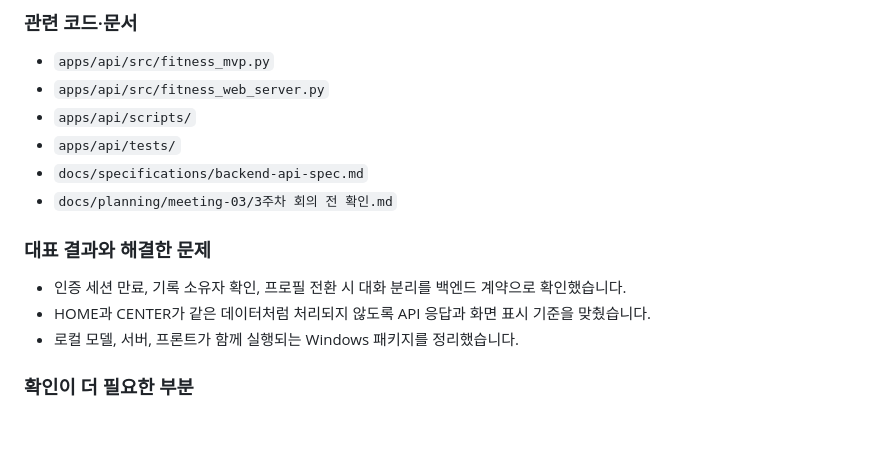
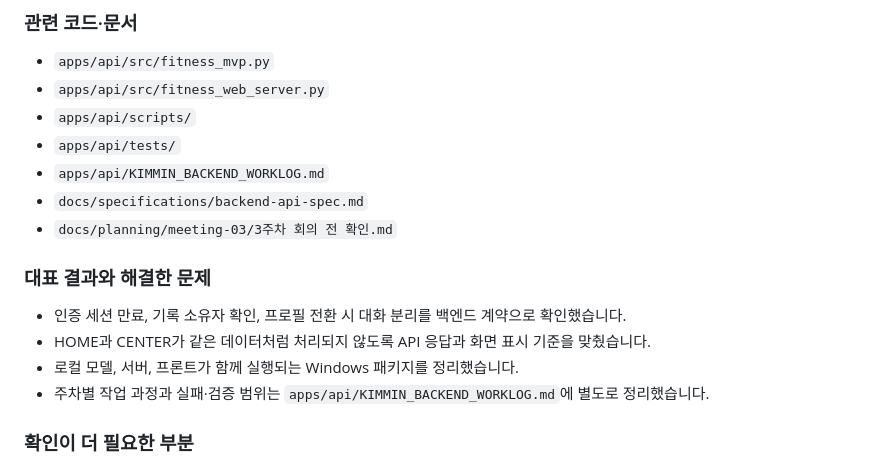
Before and after one commit to gon311/ai_coach_100, a Markdown page: docs/TEAM_ROLES.md, the part around the change. Drawn GitHub-style; blank space fills up the shorter version.

```diff
--- a/docs/TEAM_ROLES.md
+++ b/docs/TEAM_ROLES.md
@@ -62,6 +62,7 @@
 - `apps/api/src/fitness_web_server.py`
 - `apps/api/scripts/`
 - `apps/api/tests/`
+- `apps/api/KIMMIN_BACKEND_WORKLOG.md`
 - `docs/specifications/backend-api-spec.md`
 - `docs/planning/meeting-03/3주차 회의 전 확인.md`
 
@@ -70,6 +71,7 @@
 - 인증 세션 만료, 기록 소유자 확인, 프로필 전환 시 대화 분리를 백엔드 계약으로 확인했습니다.
 - HOME과 CENTER가 같은 데이터처럼 처리되지 않도록 API 응답과 화면 표시 기준을 맞췄습니다.
 - 로컬 모델, 서버, 프론트가 함께 실행되는 Windows 패키지를 정리했습니다.
+- 주차별 작업 과정과 실패·검증 범위는 `apps/api/KIMMIN_BACKEND_WORKLOG.md`에 별도로 정리했습니다.
 
 ### 확인이 더 필요한 부분
 
```
Also changed, not shown: apps/api/KIMMIN_BACKEND_WORKLOG.md (added, +302 -0 lines), docs/REPOSITORY_STRUCTURE.md (+2 -1 lines).
